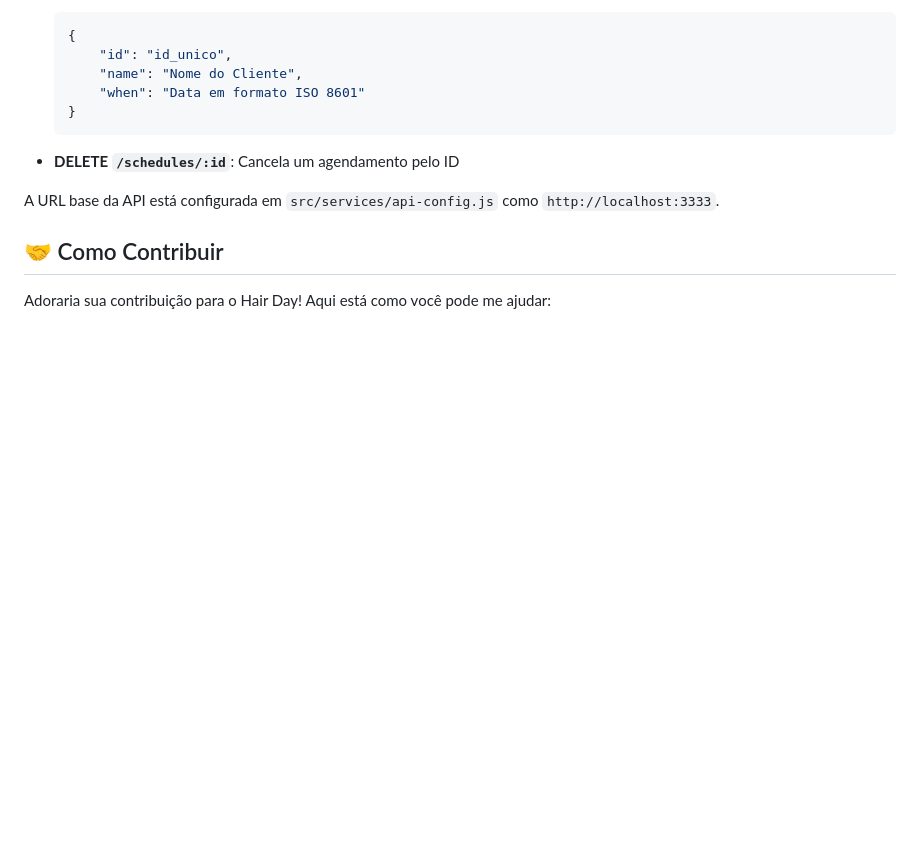
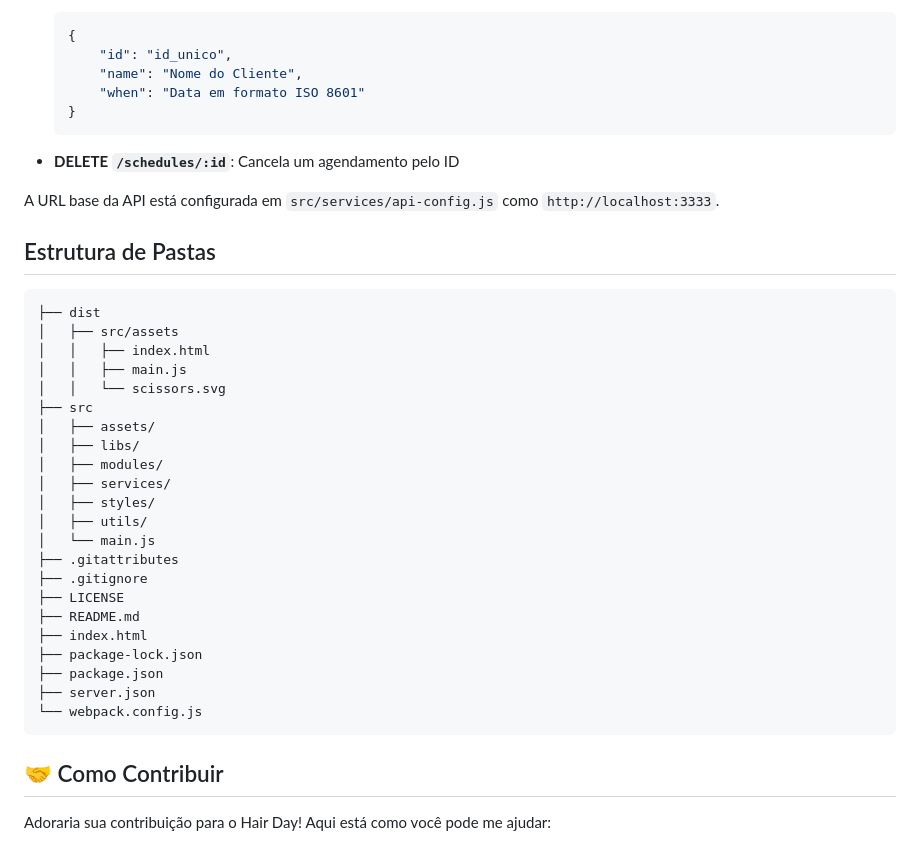
Before and after one commit to jaojogadez/hairday, a Markdown page: README.md, the part around the change. GitHub-like rendering; blank space fills up the shorter version.

````diff
--- a/README.md
+++ b/README.md
@@ -105,6 +105,33 @@ A aplicação se comunica com uma API backend para gerenciar os agendamentos:
 
 A URL base da API está configurada em `src/services/api-config.js` como `http://localhost:3333`.
 
+## Estrutura de Pastas
+
+```
+├── dist
+│   ├── src/assets
+│   │   ├── index.html
+│   │   ├── main.js
+│   │   └── scissors.svg
+├── src
+│   ├── assets/
+│   ├── libs/
+│   ├── modules/
+│   ├── services/
+│   ├── styles/
+│   ├── utils/
+│   └── main.js
+├── .gitattributes
+├── .gitignore
+├── LICENSE
+├── README.md
+├── index.html
+├── package-lock.json
+├── package.json
+├── server.json
+└── webpack.config.js
+```
+
 ## 🤝 Como Contribuir
 
 Adoraria sua contribuição para o Hair Day! Aqui está como você pode me ajudar:
````
